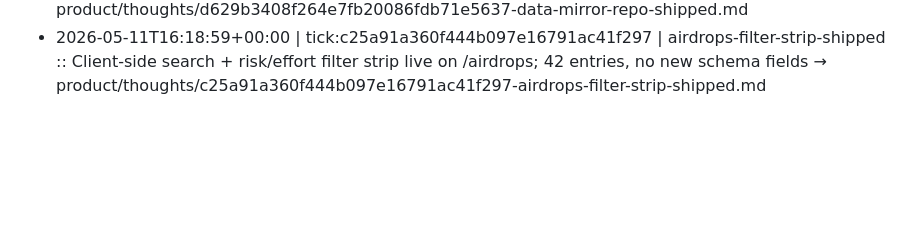
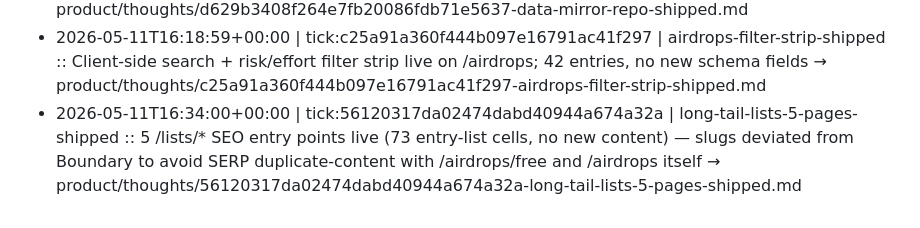
Before and after one commit to SolvoHQ/web3-discover, a Markdown page: product/log.md, the part around the change. Rendered like a GitHub page; blank space fills up the shorter version.

```diff
--- a/product/log.md
+++ b/product/log.md
@@ -26,3 +26,4 @@ Append-only index of thoughts. Each line: timestamp / tick / slug / summary / po
 - 2026-05-11T15:30:35+00:00 | tick:5d04da398df2437b944c1a0117b3829f | inline-signup-ctas-on-entry-and-tool-pages :: 44 inline signup surfaces wired (42 entry + /tools/wallet-check + /tools/calendar) via one InlineSignup.astro partial. Source attribution lives ONLY on GoatCounter events (path=signup-{source}); /api/subscribe ignores the source field so Resend contacts have no source column. → product/thoughts/5d04da398df2437b944c1a0117b3829f-inline-signup-ctas-on-entry-and-tool-pages.md
 - 2026-05-11T16:12:30+00:00 | tick:d629b3408f264e7fb20086fdb71e5637 | data-mirror-repo-shipped :: SolvoHQ/web3-discover-data live: 42-entry airdrops.json + CC0 + README + daily Actions refresh; mirror byte-identical to live API; chose Actions-in-mirror over Vercel post-build push (no cross-repo PAT, free public-repo minutes, drift-catches without deploys). → product/thoughts/d629b3408f264e7fb20086fdb71e5637-data-mirror-repo-shipped.md
 - 2026-05-11T16:18:59+00:00 | tick:c25a91a360f444b097e16791ac41f297 | airdrops-filter-strip-shipped :: Client-side search + risk/effort filter strip live on /airdrops; 42 entries, no new schema fields → product/thoughts/c25a91a360f444b097e16791ac41f297-airdrops-filter-strip-shipped.md
+- 2026-05-11T16:34:00+00:00 | tick:56120317da02474dabd40944a674a32a | long-tail-lists-5-pages-shipped :: 5 /lists/* SEO entry points live (73 entry-list cells, no new content) — slugs deviated from Boundary to avoid SERP duplicate-content with /airdrops/free and /airdrops itself → product/thoughts/56120317da02474dabd40944a674a32a-long-tail-lists-5-pages-shipped.md
```
Also changed, not shown: product/thoughts/56120317da02474dabd40944a674a32a-long-tail-lists-5-pages-shipped.md (added, +46 -0 lines).
